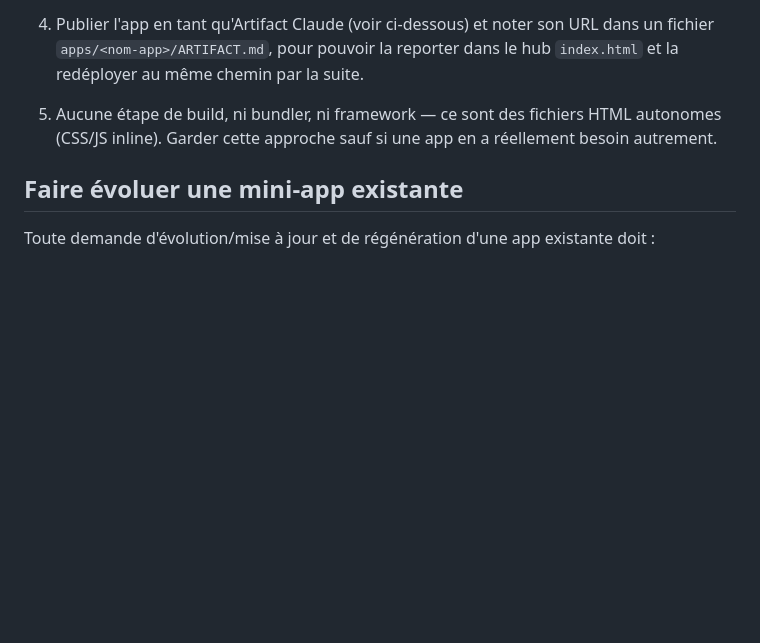
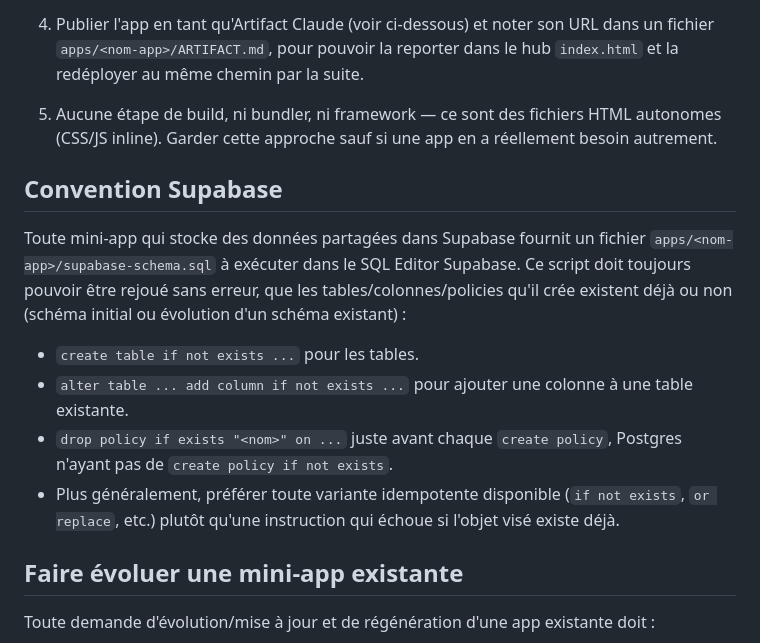
Before and after one commit to famdoh/suisse-ete-2026, a Markdown page: AGENTS.md, the part around the change. GitHub-like rendering; blank space fills up the shorter version.

Commit message:
Documente l'exigence d'idempotence des schémas Supabase
Les scripts supabase-schema.sql des mini-apps doivent pouvoir être
rejoués sans erreur, que les tables/colonnes/policies existent déjà
ou non (if not exists, drop policy if exists avant create policy, etc.).

```diff
--- a/AGENTS.md
+++ b/AGENTS.md
@@ -85,6 +85,23 @@ ses choix de conception, ses dépendances) doit être documenté dans le
    fichiers HTML autonomes (CSS/JS inline). Garder cette approche sauf
    si une app en a réellement besoin autrement.
 
+## Convention Supabase
+
+Toute mini-app qui stocke des données partagées dans Supabase fournit un
+fichier `apps/<nom-app>/supabase-schema.sql` à exécuter dans le SQL
+Editor Supabase. Ce script doit toujours pouvoir être rejoué sans erreur,
+que les tables/colonnes/policies qu'il crée existent déjà ou non (schéma
+initial ou évolution d'un schéma existant) :
+
+- `create table if not exists ...` pour les tables.
+- `alter table ... add column if not exists ...` pour ajouter une colonne
+  à une table existante.
+- `drop policy if exists "<nom>" on ...` juste avant chaque
+  `create policy`, Postgres n'ayant pas de `create policy if not exists`.
+- Plus généralement, préférer toute variante idempotente disponible
+  (`if not exists`, `or replace`, etc.) plutôt qu'une instruction qui
+  échoue si l'objet visé existe déjà.
+
 ## Faire évoluer une mini-app existante
 
 Toute demande d'évolution/mise à jour et de régénération d'une app
```
